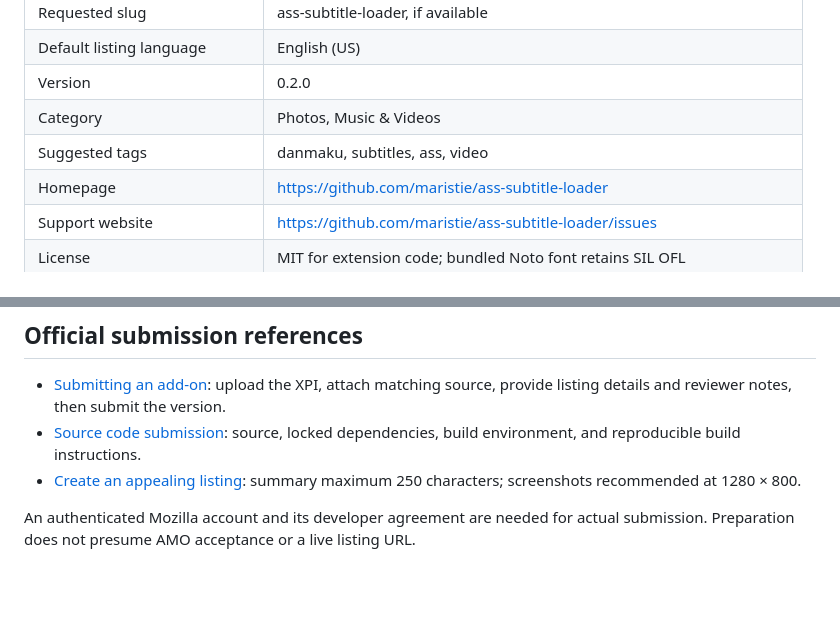
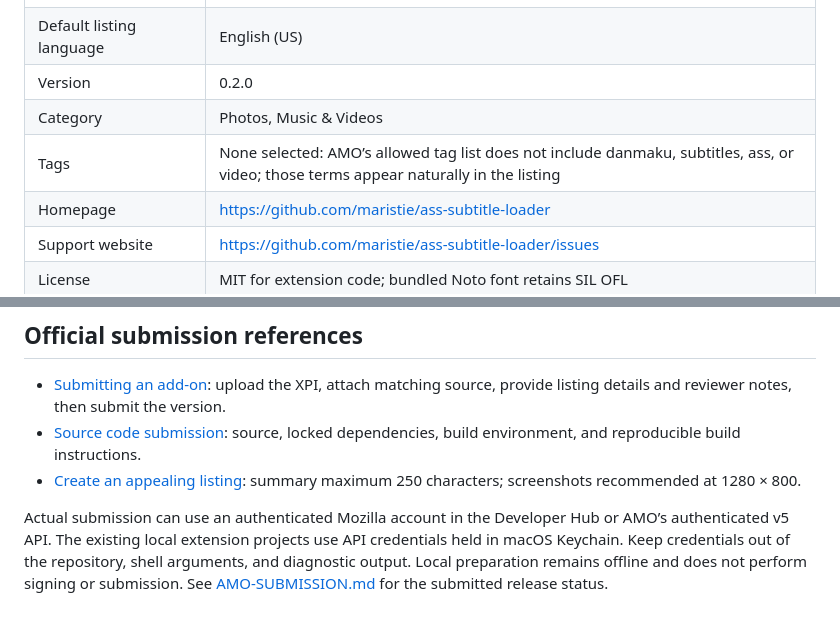
Before and after one commit to maristie/ass-subtitle-loader, a Markdown page: docs/AMO-UPLOAD.md, 2 parts joined by grey strips. Rendered like a GitHub page; blank space fills up the shorter version.

Commit message:
Document listed AMO submission and preserved release artifacts

```diff
--- a/docs/AMO-UPLOAD.md
+++ b/docs/AMO-UPLOAD.md
@@ -28,7 +28,7 @@ To reproduce the listing images, run `npm run bundle` followed by `python3 scrip
 | Default listing language | English (US) |
 | Version | 0.2.0 |
 | Category | Photos, Music & Videos |
-| Suggested tags | danmaku, subtitles, ass, video |
+| Tags | None selected: AMO’s allowed tag list does not include danmaku, subtitles, ass, or video; those terms appear naturally in the listing |
 | Homepage | https://github.com/maristie/ass-subtitle-loader |
 | Support website | https://github.com/maristie/ass-subtitle-loader/issues |
 | License | MIT for extension code; bundled Noto font retains SIL OFL |
@@ -57,4 +57,4 @@ Raw lint retains an Android-only warning about the Firefox 140 no-data declarati
 - [Source code submission](https://extensionworkshop.com/documentation/publish/source-code-submission/): source, locked dependencies, build environment, and reproducible build instructions.
 - [Create an appealing listing](https://extensionworkshop.com/documentation/develop/create-an-appealing-listing/): summary maximum 250 characters; screenshots recommended at 1280 × 800.
 
-An authenticated Mozilla account and its developer agreement are needed for actual submission. Preparation does not presume AMO acceptance or a live listing URL.
+Actual submission can use an authenticated Mozilla account in the Developer Hub or AMO’s authenticated v5 API. The existing local extension projects use API credentials held in macOS Keychain. Keep credentials out of the repository, shell arguments, and diagnostic output. Local preparation remains offline and does not perform signing or submission. See [AMO-SUBMISSION.md](AMO-SUBMISSION.md) for the submitted release status.
```
Also changed, not shown: docs/AMO-LISTING.md (+1 -1 lines), docs/AMO-SUBMISSION.md (added, +24 -0 lines).
